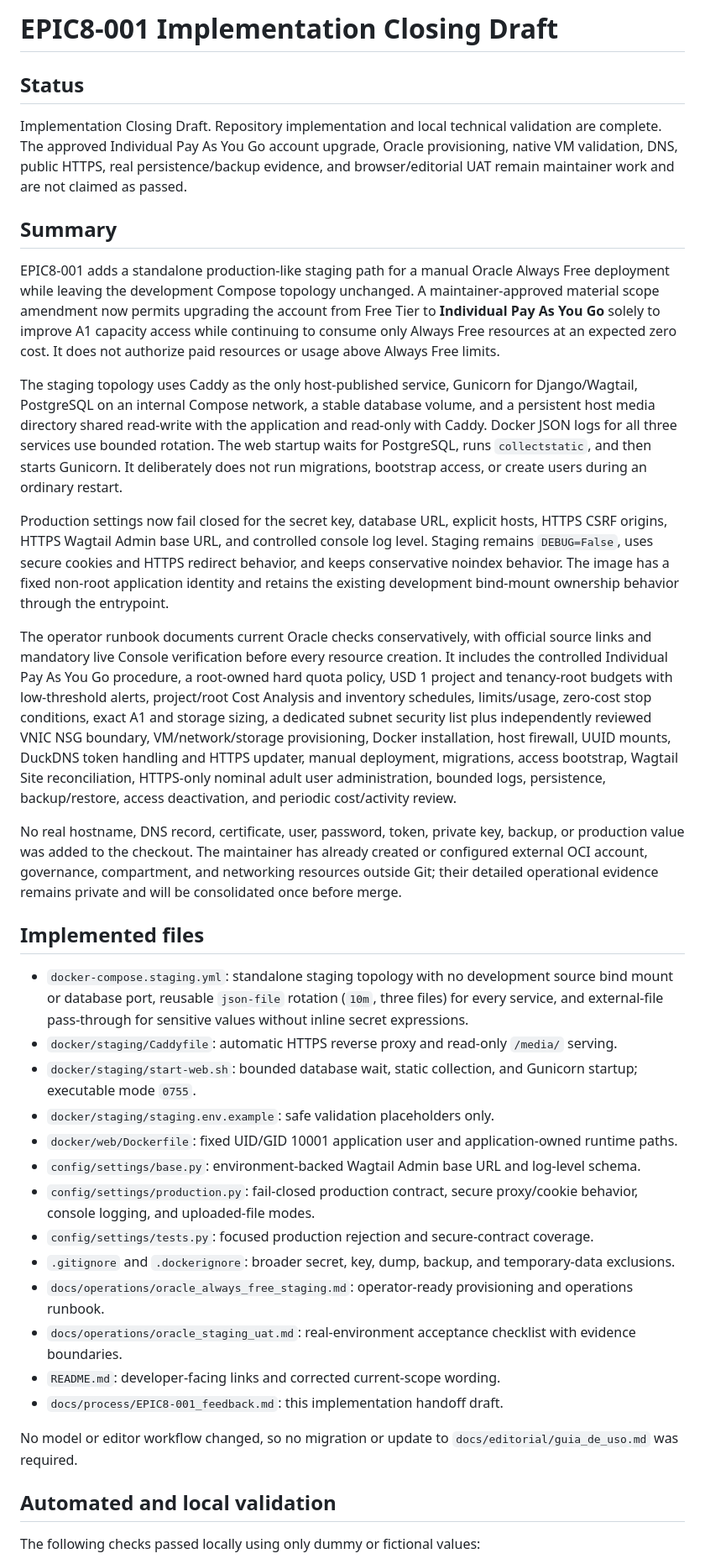
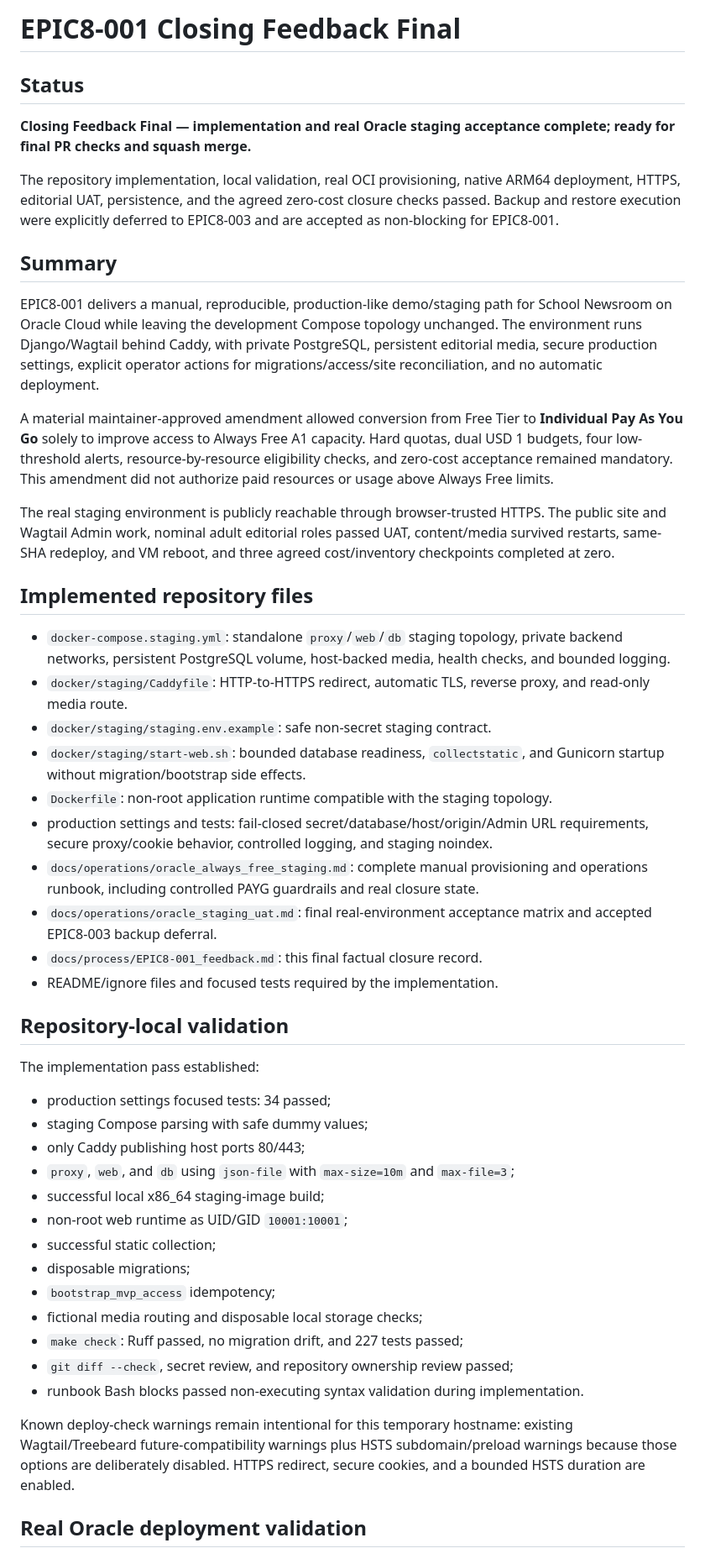
Before and after one commit to ljarufe/school-newsroom, a Markdown page: docs/process/EPIC8-001_feedback.md, the part around one of its changes. Shown at 84% size. GitHub-like rendering.

Commit message:
docs: record EPIC8-001 staging validation

```diff
--- a/docs/process/EPIC8-001_feedback.md
+++ b/docs/process/EPIC8-001_feedback.md
@@ -1,40 +1,51 @@
-# EPIC8-001 Implementation Closing Draft
+# EPIC8-001 Closing Feedback Final
 
 ## Status
 
-Implementation Closing Draft. Repository implementation and local technical validation are complete. The approved Individual Pay As You Go account upgrade, Oracle provisioning, native VM validation, DNS, public HTTPS, real persistence/backup evidence, and browser/editorial UAT remain maintainer work and are not claimed as passed.
+**Closing Feedback Final — implementation and real Oracle staging acceptance complete; ready for final PR checks and squash merge.**
+
+The repository implementation, local validation, real OCI provisioning, native ARM64 deployment, HTTPS, editorial UAT, persistence, and the agreed zero-cost closure checks passed. Backup and restore execution were explicitly deferred to EPIC8-003 and are accepted as non-blocking for EPIC8-001.
 
 ## Summary
 
-EPIC8-001 adds a standalone production-like staging path for a manual Oracle Always Free deployment while leaving the development Compose topology unchanged. A maintainer-approved material scope amendment now permits upgrading the account from Free Tier to **Individual Pay As You Go** solely to improve A1 capacity access while continuing to consume only Always Free resources at an expected zero cost. It does not authorize paid resources or usage above Always Free limits.
+EPIC8-001 delivers a manual, reproducible, production-like demo/staging path for School Newsroom on Oracle Cloud while leaving the development Compose topology unchanged. The environment runs Django/Wagtail behind Caddy, with private PostgreSQL, persistent editorial media, secure production settings, explicit operator actions for migrations/access/site reconciliation, and no automatic deployment.
 
-The staging topology uses Caddy as the only host-published service, Gunicorn for Django/Wagtail, PostgreSQL on an internal Compose network, a stable database volume, and a persistent host media directory shared read-write with the application and read-only with Caddy. Docker JSON logs for all three services use bounded rotation. The web startup waits for PostgreSQL, runs `collectstatic`, and then starts Gunicorn. It deliberately does not run migrations, bootstrap access, or create users during an ordinary restart.
+A material maintainer-approved amendment allowed conversion from Free Tier to **Individual Pay As You Go** solely to improve access to Always Free A1 capacity. Hard quotas, dual USD 1 budgets, four low-threshold alerts, resource-by-resource eligibility checks, and zero-cost acceptance remained mandatory. This amendment did not authorize paid resources or usage above Always Free limits.
 
-Production settings now fail closed for the secret key, database URL, explicit hosts, HTTPS CSRF origins, HTTPS Wagtail Admin base URL, and controlled console log level. Staging remains `DEBUG=False`, uses secure cookies and HTTPS redirect behavior, and keeps conservative noindex behavior. The image has a fixed non-root application identity and retains the existing development bind-mount ownership behavior through the entrypoint.
+The real staging environment is publicly reachable through browser-trusted HTTPS. The public site and Wagtail Admin work, nominal adult editorial roles passed UAT, content/media survived restarts, same-SHA redeploy, and VM reboot, and three agreed cost/inventory checkpoints completed at zero.
 
-The operator runbook documents current Oracle checks conservatively, with official source links and mandatory live Console verification before every resource creation. It includes the controlled Individual Pay As You Go procedure, a root-owned hard quota policy, USD 1 project and tenancy-root budgets with low-threshold alerts, project/root Cost Analysis and inventory schedules, limits/usage, zero-cost stop conditions, exact A1 and storage sizing, a dedicated subnet security list plus independently reviewed VNIC NSG boundary, VM/network/storage provisioning, Docker installation, host firewall, UUID mounts, DuckDNS token handling and HTTPS updater, manual deployment, migrations, access bootstrap, Wagtail Site reconciliation, HTTPS-only nominal adult user administration, bounded logs, persistence, backup/restore, access deactivation, and periodic cost/activity review.
+## Implemented repository files
 
-No real hostname, DNS record, certificate, user, password, token, private key, backup, or production value was added to the checkout. The maintainer has already created or configured external OCI account, governance, compartment, and networking resources outside Git; their detailed operational evidence remains private and will be consolidated once before merge.
+- `docker-compose.staging.yml`: standalone `proxy`/`web`/`db` staging topology, private backend networks, persistent PostgreSQL volume, host-backed media, health checks, and bounded logging.
+- `docker/staging/Caddyfile`: HTTP-to-HTTPS redirect, automatic TLS, reverse proxy, and read-only media route.
+- `docker/staging/staging.env.example`: safe non-secret staging contract.
+- `docker/staging/start-web.sh`: bounded database readiness, `collectstatic`, and Gunicorn startup without migration/bootstrap side effects.
+- `Dockerfile`: non-root application runtime compatible with the staging topology.
+- production settings and tests: fail-closed secret/database/host/origin/Admin URL requirements, secure proxy/cookie behavior, controlled logging, and staging noindex.
+- `docs/operations/oracle_always_free_staging.md`: complete manual provisioning and operations runbook, including controlled PAYG guardrails and real closure state.
+- `docs/operations/oracle_staging_uat.md`: final real-environment acceptance matrix and accepted EPIC8-003 backup deferral.
+- `docs/process/EPIC8-001_feedback.md`: this final factual closure record.
+- README/ignore files and focused tests required by the implementation.
 
-## Implemented files
+## Repository-local validation
 
-- `docker-compose.staging.yml`: standalone staging topology with no development source bind mount or database port, reusable `json-file` rotation (`10m`, three files) for every service, and external-file pass-through for sensitive values without inline secret expressions.
-- `docker/staging/Caddyfile`: automatic HTTPS reverse proxy and read-only `/media/` serving.
-- `docker/staging/start-web.sh`: bounded database wait, static collection, and Gunicorn startup; executable mode `0755`.
-- `docker/staging/staging.env.example`: safe validation placeholders only.
-- `docker/web/Dockerfile`: fixed UID/GID 10001 application user and application-owned runtime paths.
-- `config/settings/base.py`: environment-backed Wagtail Admin base URL and log-level schema.
-- `config/settings/production.py`: fail-closed production contract, secure proxy/cookie behavior, console logging, and uploaded-file modes.
-- `config/settings/tests.py`: focused production rejection and secure-contract coverage.
-- `.gitignore` and `.dockerignore`: broader secret, key, dump, backup, and temporary-data exclusions.
-- `docs/operations/oracle_always_free_staging.md`: operator-ready provisioning and operations runbook.
-- `docs/operations/oracle_staging_uat.md`: real-environment acceptance checklist with evidence boundaries.
-- `README.md`: developer-facing links and corrected current-scope wording.
-- `docs/process/EPIC8-001_feedback.md`: this implementation handoff draft.
+The implementation pass established:
 
-No model or editor workflow changed, so no migration or update to `docs/editorial/guia_de_uso.md` was required.
+- production settings focused tests: 34 passed;
+- staging Compose parsing with safe dummy values;
+- only Caddy publishing host ports 80/443;
+- `proxy`, `web`, and `db` using `json-file` with `max-size=10m` and `max-file=3`;
+- successful local x86_64 staging-image build;
+- non-root web runtime as UID/GID `10001:10001`;
+- successful static collection;
+- disposable migrations;
+- `bootstrap_mvp_access` idempotency;
+- fictional media routing and disposable local storage checks;
+- `make check`: Ruff passed, no migration drift, and 227 tests passed;
+- `git diff --check`, secret review, and repository ownership review passed;
+- runbook Bash blocks passed non-executing syntax validation during implementation.
 
-## Automated and local validation
+Known deploy-check warnings remain intentional for this temporary hostname: existing Wagtail/Treebeard future-compatibility warnings plus HSTS subdomain/preload warnings because those options are deliberately disabled. HTTPS redirect, secure cookies, and a bounded HSTS duration are enabled.
 
-The following checks passed locally using only dummy or fictional values:
+## Real Oracle deployment validation
 
```
Also changed, not shown: other parts of docs/process/EPIC8-001_feedback.md (+134 -85 lines).
